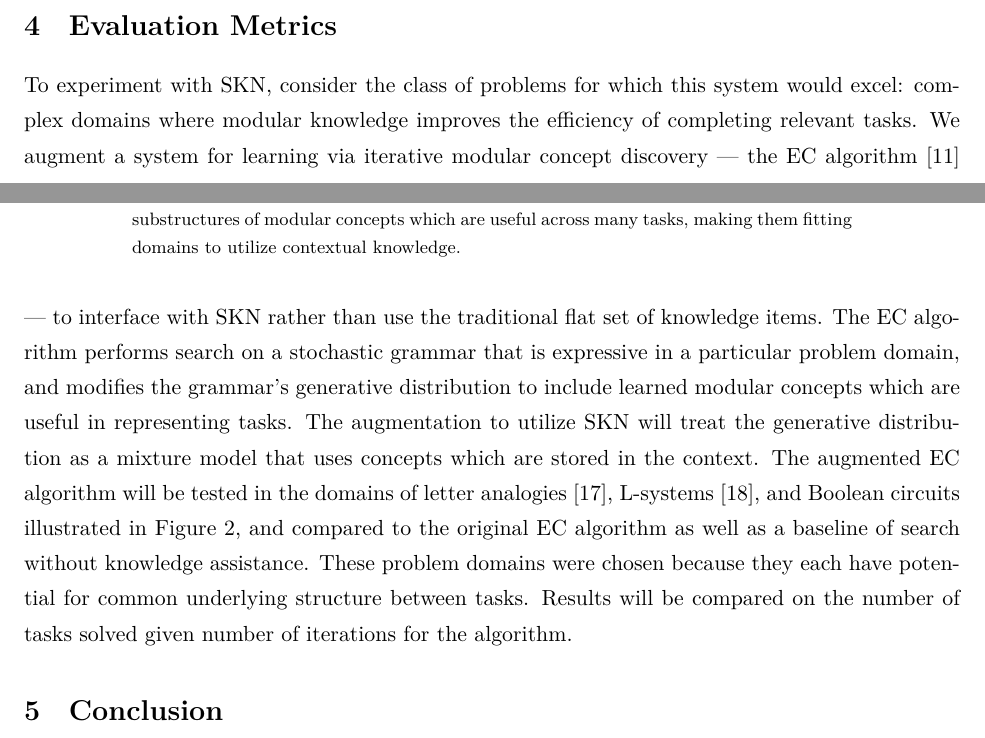
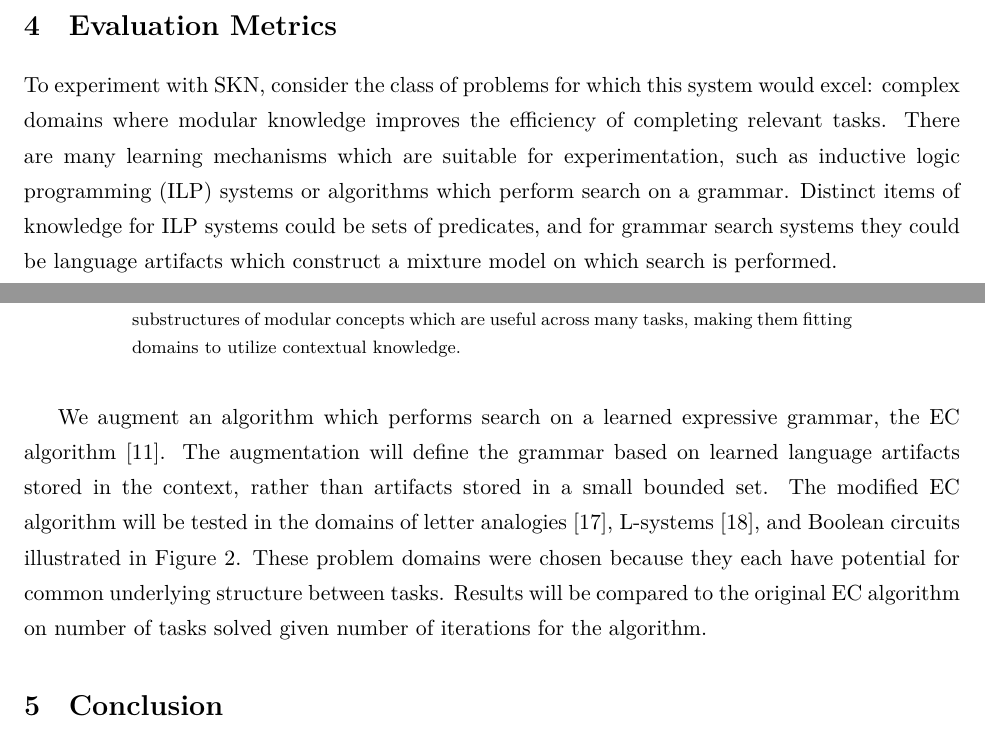
Before and after one commit to lorepozo/context, a LaTeX paper (proposal.tex): two parts of pages 3 and 4 of 6, joined at a grey line, cut so that both start at the same text. Compiled offline with XeLaTeX.

Commit message:
touching up proposal

```diff
--- a/proposal.tex
+++ b/proposal.tex
@@ -152,3 +151,4 @@ both specialized and generally useful knowledge.
+\section{Evaluation Metrics}
 
 \begin{figure}[h]
 \centering
@@ -159,26 +159,26 @@ both specialized and generally useful knowledge.
 \label{fig:exps}
 \end{figure}
 
-\section{Evaluation Metrics}
-
 To experiment with SKN, consider the class of problems for which this system
 would excel: complex domains where modular knowledge improves the efficiency
-of completing relevant tasks. We augment a system for learning via iterative
-modular concept discovery --- the EC algorithm \cite{dechter13} --- to
-interface with SKN rather than use the traditional flat set of knowledge
-items. The EC algorithm performs search on a stochastic grammar that is
-expressive in a particular problem domain, and modifies the grammar's
-generative distribution to include learned modular concepts which are useful
-in representing tasks. The augmentation to utilize SKN will treat the
-generative distribution as a mixture model that uses concepts which are
-stored in the context. The augmented EC algorithm will be tested in the
-domains of letter analogies \cite{hofstadter94}, L-systems
+of completing relevant tasks. There are many learning mechanisms which are
+suitable for experimentation, such as inductive logic programming (ILP)
+systems or algorithms which perform search on a grammar. Distinct items of
+knowledge for ILP systems could be sets of predicates, and for grammar
+search systems they could be language artifacts which construct a mixture
+model on which search is performed.
+
+\newpage
+We augment an algorithm which performs search on a learned expressive
+grammar, the EC algorithm \cite{dechter13}. The augmentation will define the
+grammar based on learned language artifacts stored in the context, rather
+than artifacts stored in a small bounded set. The modified EC algorithm will
+be tested in the domains of letter analogies \cite{hofstadter94}, L-systems
 \cite{rozenberg80}, and Boolean circuits illustrated in Figure
-\ref{fig:exps}, and compared to the original EC algorithm as well as a
-baseline of search without knowledge assistance. These problem domains were
-chosen because they each have potential for common underlying structure
-between tasks. Results will be compared on the number of tasks solved given
-number of iterations for the algorithm.
+\ref{fig:exps}. These problem domains were chosen because they each have
+potential for common underlying structure between tasks. Results will be
+compared to the original EC algorithm on number of tasks solved given number
+of iterations for the algorithm.
 
 
 \section{Conclusion}
```
Also changed, not shown: proposal.tex (55 more changed lines).
